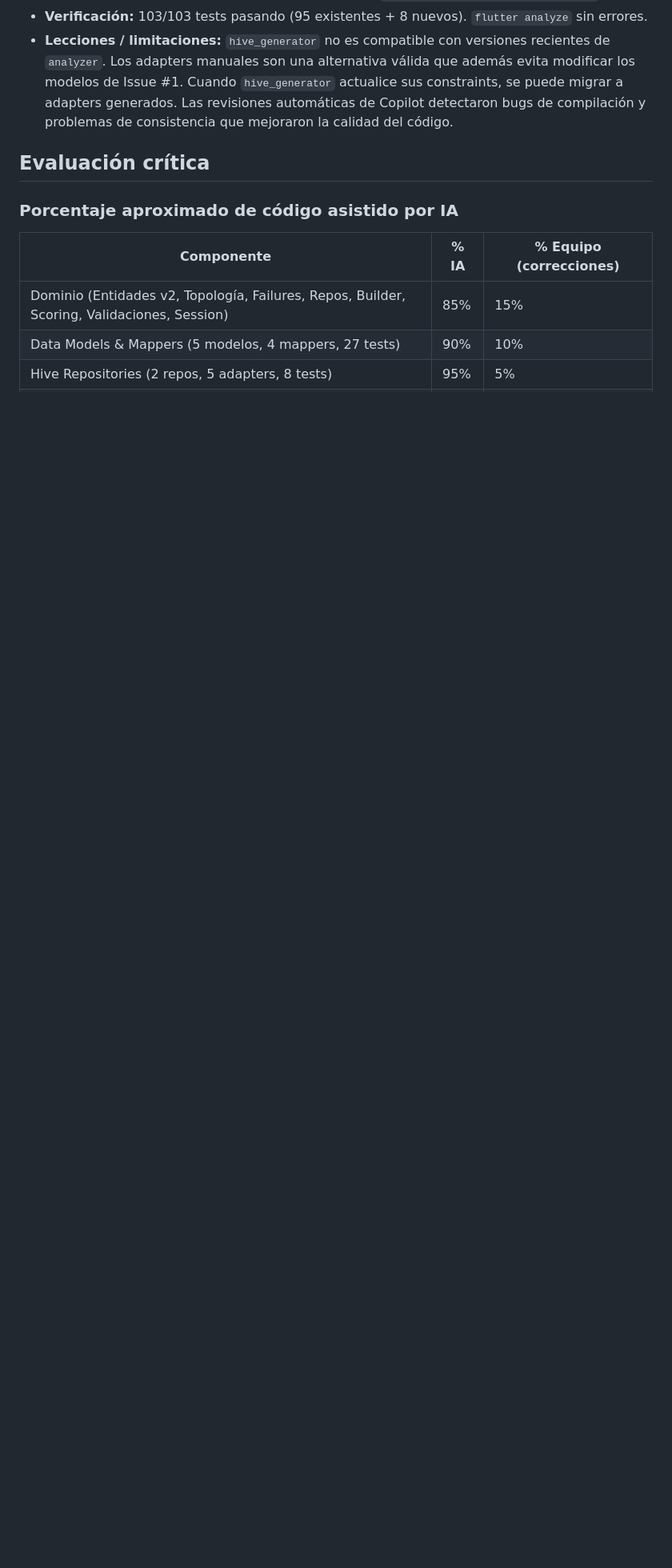
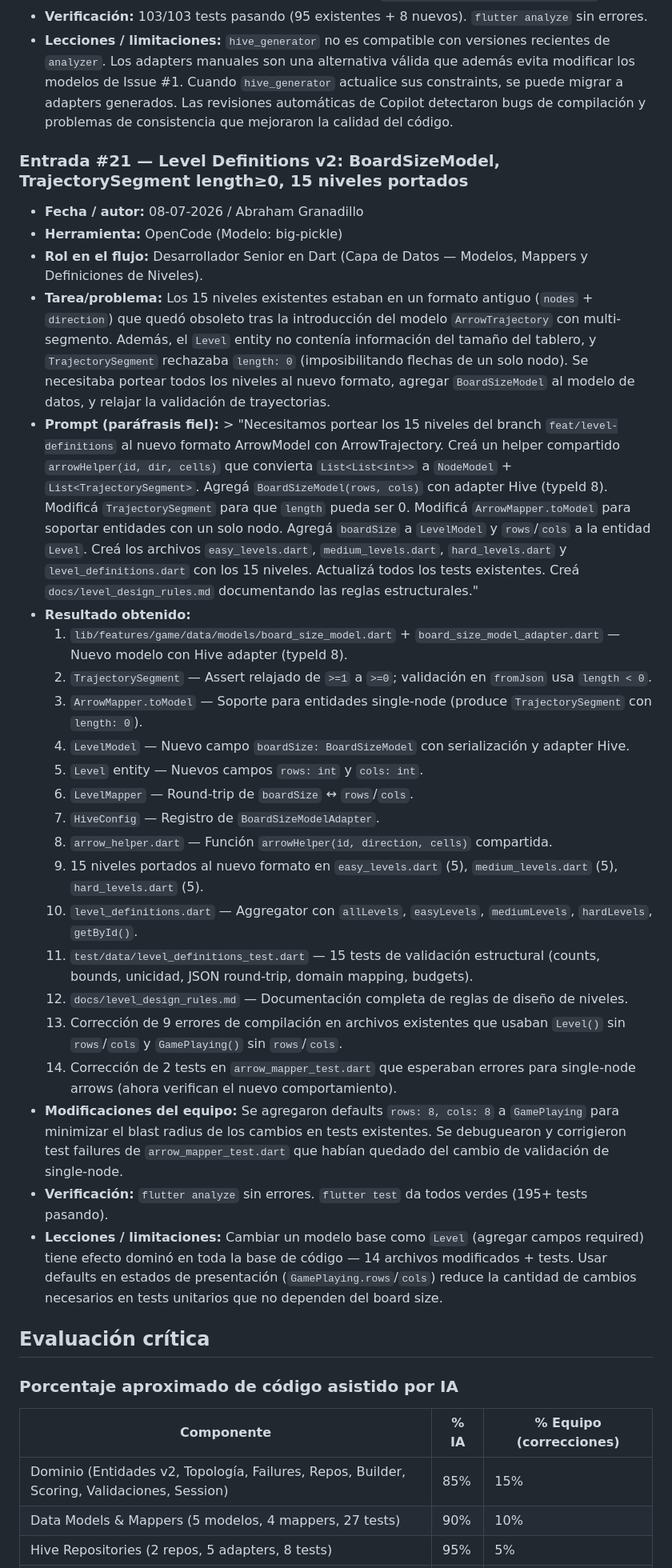
Before and after one commit to a-granadillo/ArrowConMango_Front, a Markdown page: AI_USAGE.MD, the part around the change. Shown at 80% size. Drawn GitHub-style; blank space fills up the shorter version.

Commit message:
docs: add level_design_rules.md and update AI_USAGE.MD

```diff
--- a/AI_USAGE.MD
+++ b/AI_USAGE.MD
@@ -318,6 +318,32 @@
 - **Verificación:** 103/103 tests pasando (95 existentes + 8 nuevos). `flutter analyze` sin errores.
 - **Lecciones / limitaciones:** `hive_generator` no es compatible con versiones recientes de `analyzer`. Los adapters manuales son una alternativa válida que además evita modificar los modelos de Issue #1. Cuando `hive_generator` actualice sus constraints, se puede migrar a adapters generados. Las revisiones automáticas de Copilot detectaron bugs de compilación y problemas de consistencia que mejoraron la calidad del código.
 
+### Entrada #21 — Level Definitions v2: BoardSizeModel, TrajectorySegment length≥0, 15 niveles portados
+
+- **Fecha / autor:** 08-07-2026 / Abraham Granadillo
+- **Herramienta:** OpenCode (Modelo: big-pickle)
+- **Rol en el flujo:** Desarrollador Senior en Dart (Capa de Datos — Modelos, Mappers y Definiciones de Niveles).
+- **Tarea/problema:** Los 15 niveles existentes estaban en un formato antiguo (`nodes` + `direction`) que quedó obsoleto tras la introducción del modelo `ArrowTrajectory` con multi-segmento. Además, el `Level` entity no contenía información del tamaño del tablero, y `TrajectorySegment` rechazaba `length: 0` (imposibilitando flechas de un solo nodo). Se necesitaba portear todos los niveles al nuevo formato, agregar `BoardSizeModel` al modelo de datos, y relajar la validación de trayectorias.
+- **Prompt (paráfrasis fiel):** > "Necesitamos portear los 15 niveles del branch `feat/level-definitions` al nuevo formato ArrowModel con ArrowTrajectory. Creá un helper compartido `arrowHelper(id, dir, cells)` que convierta `List<List<int>>` a `NodeModel` + `List<TrajectorySegment>`. Agregá `BoardSizeModel(rows, cols)` con adapter Hive (typeId 8). Modificá `TrajectorySegment` para que `length` pueda ser 0. Modificá `ArrowMapper.toModel` para soportar entidades con un solo nodo. Agregá `boardSize` a `LevelModel` y `rows`/`cols` a la entidad `Level`. Creá los archivos `easy_levels.dart`, `medium_levels.dart`, `hard_levels.dart` y `level_definitions.dart` con los 15 niveles. Actualizá todos los tests existentes. Creá `docs/level_design_rules.md` documentando las reglas estructurales."
+- **Resultado obtenido:**
+  1. `lib/features/game/data/models/board_size_model.dart` + `board_size_model_adapter.dart` — Nuevo modelo con Hive adapter (typeId 8).
+  2. `TrajectorySegment` — Assert relajado de `>=1` a `>=0`; validación en `fromJson` usa `length < 0`.
+  3. `ArrowMapper.toModel` — Soporte para entidades single-node (produce `TrajectorySegment` con `length: 0`).
+  4. `LevelModel` — Nuevo campo `boardSize: BoardSizeModel` con serialización y adapter Hive.
+  5. `Level` entity — Nuevos campos `rows: int` y `cols: int`.
+  6. `LevelMapper` — Round-trip de `boardSize` ↔ `rows`/`cols`.
+  7. `HiveConfig` — Registro de `BoardSizeModelAdapter`.
+  8. `arrow_helper.dart` — Función `arrowHelper(id, direction, cells)` compartida.
+  9. 15 niveles portados al nuevo formato en `easy_levels.dart` (5), `medium_levels.dart` (5), `hard_levels.dart` (5).
+  10. `level_definitions.dart` — Aggregator con `allLevels`, `easyLevels`, `mediumLevels`, `hardLevels`, `getById()`.
+  11. `test/data/level_definitions_test.dart` — 15 tests de validación estructural (counts, bounds, unicidad, JSON round-trip, domain mapping, budgets).
+  12. `docs/level_design_rules.md` — Documentación completa de reglas de diseño de niveles.
+  13. Corrección de 9 errores de compilación en archivos existentes que usaban `Level()` sin `rows`/`cols` y `GamePlaying()` sin `rows`/`cols`.
+  14. Corrección de 2 tests en `arrow_mapper_test.dart` que esperaban errores para single-node arrows (ahora verifican el nuevo comportamiento).
+- **Modificaciones del equipo:** Se agregaron defaults `rows: 8, cols: 8` a `GamePlaying` para minimizar el blast radius de los cambios en tests existentes. Se debuguearon y corrigieron test failures de `arrow_mapper_test.dart` que habían quedado del cambio de validación de single-node.
+- **Verificación:** `flutter analyze` sin errores. `flutter test` da todos verdes (195+ tests pasando).
+- **Lecciones / limitaciones:** Cambiar un modelo base como `Level` (agregar campos required) tiene efecto dominó en toda la base de código — 14 archivos modificados + tests. Usar defaults en estados de presentación (`GamePlaying.rows`/`cols`) reduce la cantidad de cambios necesarios en tests unitarios que no dependen del board size.
+
 ## Evaluación crítica
 
 ### Porcentaje aproximado de código asistido por IA
```
Also changed, not shown: docs/level_design_rules.md (added, +155 -0 lines).
